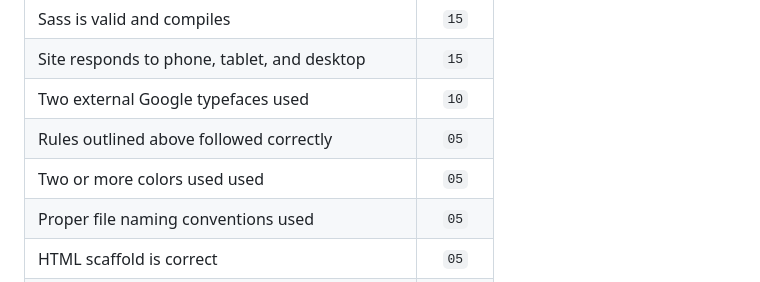
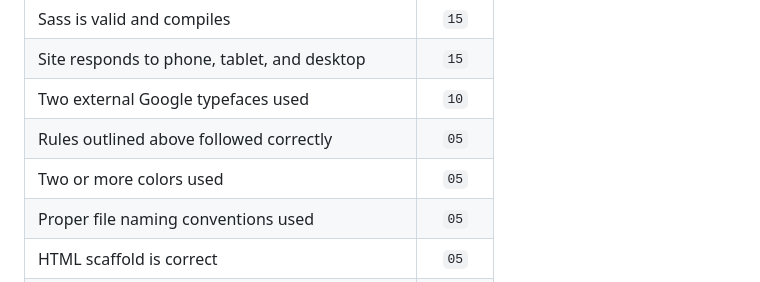
Before and after one commit to will355/final-project--foundations--hcid-110--spring-2024, a Markdown page: README.md, the part around the change. GitHub-like rendering.

Commit message:
Fix typo

```diff
--- a/README.md
+++ b/README.md
@@ -115,7 +115,7 @@ sass --style=compressed --update --watch scss/style.scss:css/style.css
 | Site responds to phone, tablet, and desktop                                    | `15`   |
 | Two external Google typefaces used                                             | `10`   |
 | Rules outlined above followed correctly                                        | `05`   |
-| Two or more colors used used                                                   | `05`   |
+| Two or more colors used                                                        | `05`   |
 | Proper file naming conventions used                                            | `05`   |
 | HTML scaffold is correct                                                       | `05`   |
 | Images 1MB or smaller                                                          | `05`   |
```
